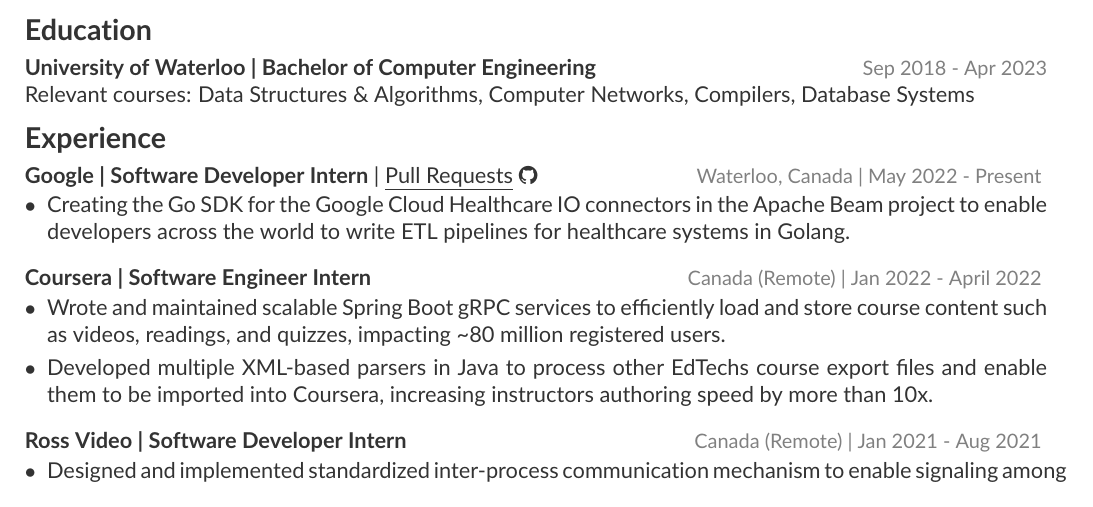
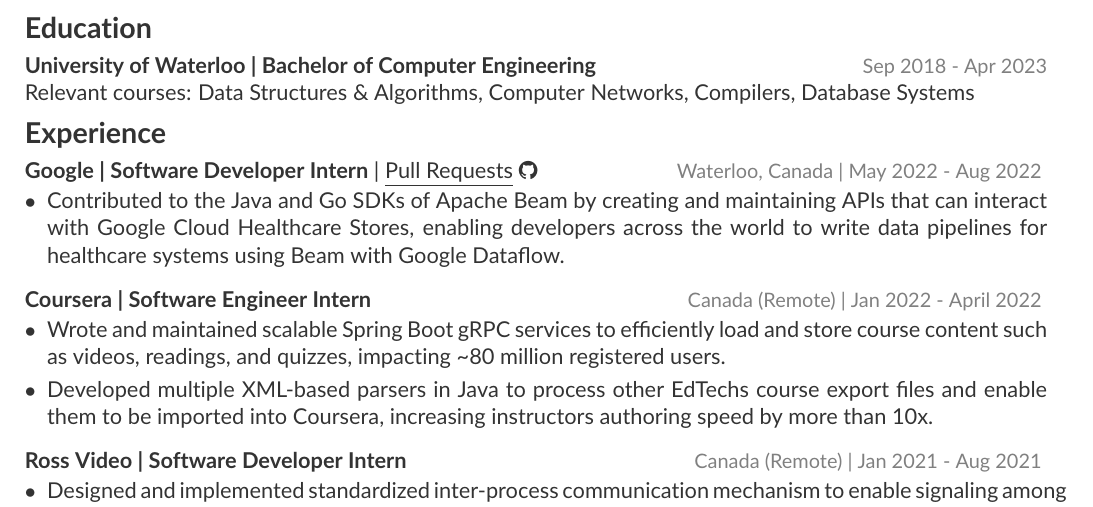
Before and after one commit to smitmehta13/smitmehta13, a LaTeX CV (src/assets/resume/resume.tex): part of the page, cut so that both start at the same text. The pictures show the PDF file src/assets/resume/lucas_nogueira_resume.pdf that the author committed with the source.

Commit message:
update resume after google internship

```diff
--- a/src/assets/resume/resume.tex
+++ b/src/assets/resume/resume.tex
@@ -79,32 +79,32 @@
 \begin{rSection}{Experience}
 \vspace{-.1cm}
 \begin{rSubsection}{\textbf{Google | Software Developer Intern} |
-\href{https://github.com/apache/beam/pulls?q=state\%3Amerged+author\%3Alnogueir}{\underline{Pull Requests} \faGithub} }{\textcolor{gray}{\small Waterloo, Canada | May 2022 - Present}}{}
+\href{https://github.com/apache/beam/pulls?q=state\%3Amerged+author\%3Alnogueir}{\underline{Pull Requests} \faGithub} }{\textcolor{gray}{\small Waterloo, Canada | May 2022 - Aug 2022}}{}
         \par
         \begin{bulletpoints}
-            \vspace{-.10cm}
-            \item Creating the Go SDK for the Google Cloud Healthcare IO connectors in the Apache Beam project to enable developers across the world to write ETL pipelines for healthcare systems in Golang.
-             \vspace{-.10cm}
+            \vspace{-.07cm}
+            \item Contributed to the Java and Go SDKs of Apache Beam by creating and maintaining APIs that can interact with Google Cloud Healthcare Stores, enabling developers across the world to write data pipelines for healthcare systems using Beam with Google Dataflow.
+             \vspace{-.13cm}
         \end{bulletpoints}
 \end{rSubsection}
 \begin{rSubsection}{\textbf{Coursera | Software Engineer Intern} }{\textcolor{gray}{\small Canada (Remote) | Jan 2022 - April 2022}}{}
 
     \begin{bulletpoints}
-        \vspace{-.10cm}
+        \vspace{-.07cm}
         \item Wrote and maintained scalable Spring Boot gRPC services to efficiently load and store course content such as videos, readings, and quizzes, impacting \textasciitilde 80 million registered users.
         \vspace{-.13cm}
         \item Developed multiple XML-based parsers in Java to process other EdTechs course export files and enable them to be imported into Coursera, increasing instructors authoring speed by more than 10x.
-        \vspace{-.10cm}
+        \vspace{-.13cm}
     \end{bulletpoints}
 \end{rSubsection}
 \begin{rSubsection}{\textbf{Ross Video | Software Developer Intern} }{\textcolor{gray}{\small Canada (Remote) | Jan 2021 - Aug 2021}}{}
 
     \begin{bulletpoints}
-        \vspace{-.10cm}
+        \vspace{-.07cm}
         \item Designed and implemented standardized inter-process communication mechanism to enable signaling among dockerized multimedia streaming microservices. Made it available to other developers through C++ SDK.
         \vspace{-.13cm}
         \item Engineered multi-threaded media pipelines using C libraries to interact with GPU and perform hardware accelerated H264 video encoding/decoding, resulting in CPU usage drop by over 35\%.
-        \vspace{-.10cm}
+        \vspace{-.13cm}
     \end{bulletpoints}
 \end{rSubsection}
 \begin{rSubsection}{\textbf{The Weather Network | Software Developer in Test}}{\textcolor{gray}{\small Canada (Remote) | May 2020 - Aug 2020}}{}
@@ -124,9 +124,9 @@
             \item Implemented React into Java Spring to migrate off legacy JSPs and jQuery Plugins which simplified interaction with backend endpoints and SQL database, also, reduced bundle size by approximately 15\%.
-             \vspace{-.10cm}
+             \vspace{-.13cm}
         \end{bulletpoints}
 \end{rSubsection}
 \begin{rSubsection}{\textbf{University Of Waterloo | Teaching Assistant}}{\textcolor{gray}{\small Waterloo, Canada | Jan 2019 - Apr 2019}}{}
 
     \begin{bulletpoints}
-        \vspace{-.10cm}
+        \vspace{-.07cm}
         \item Taught and coordinated CS138, a first-year Software Engineering course introducing students to Data Structures and Object Oriented Programming in C++.
```
Also changed, not shown: src/assets/resume/lucas_nogueira_resume.pdf, src/assets/resume/resume.tex (12 more changed lines).
